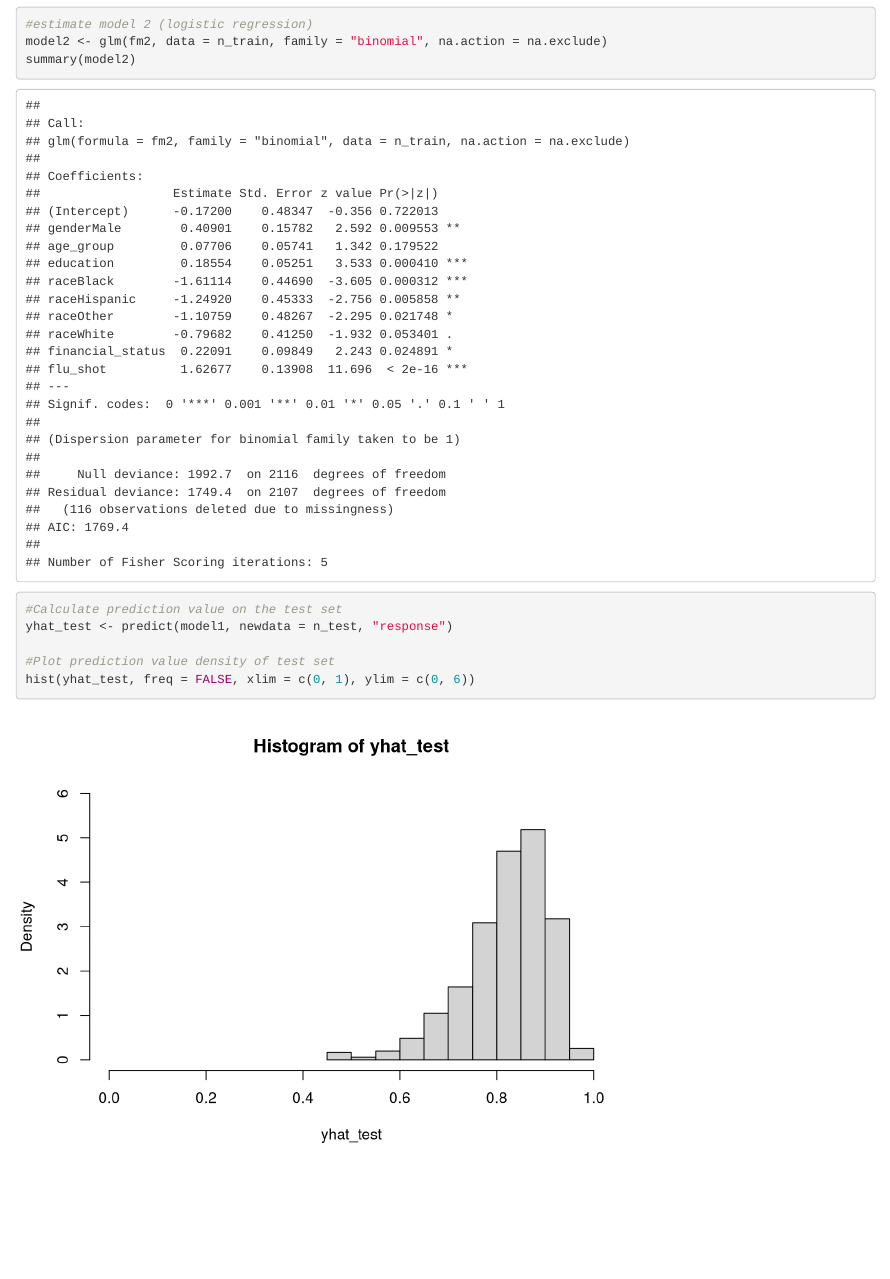
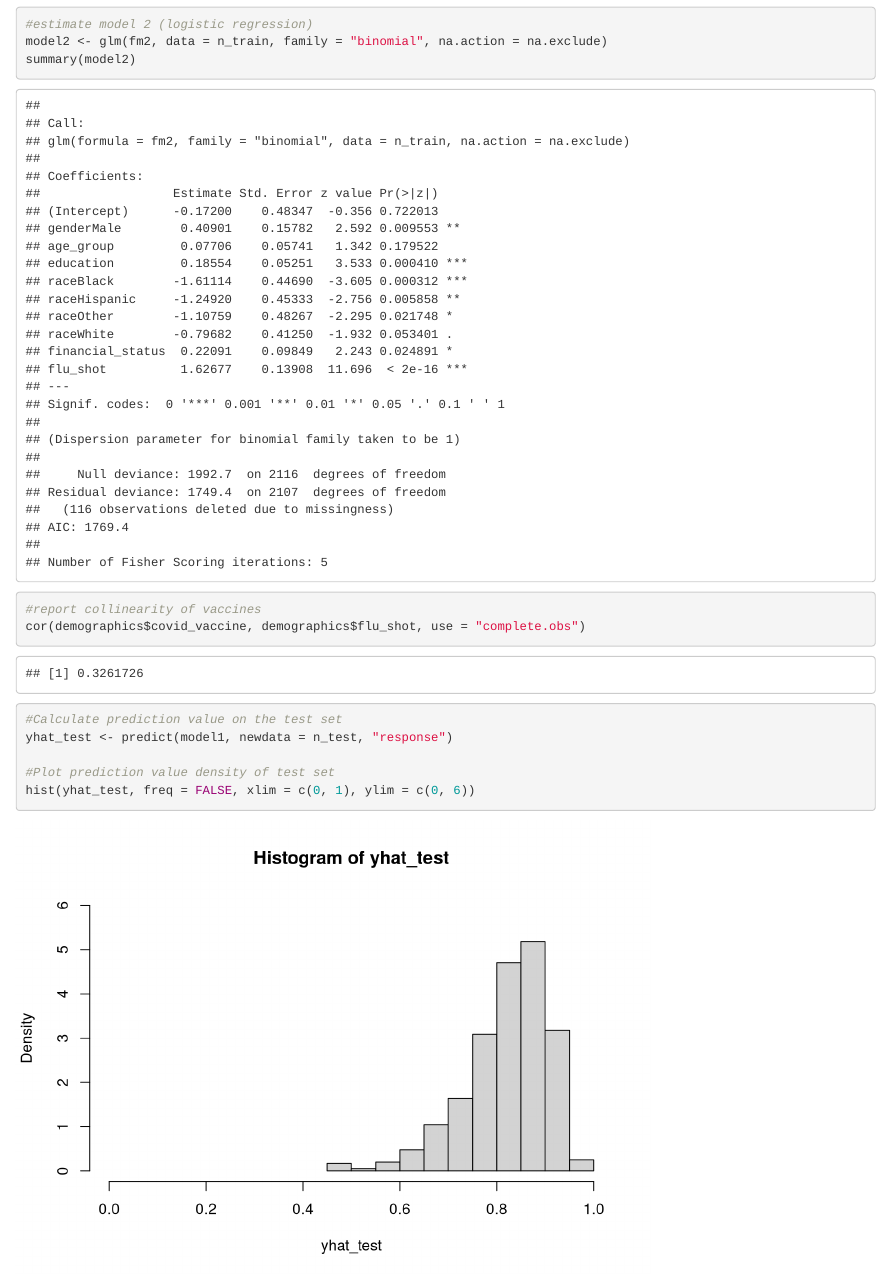
Before and after one commit to salomegarnier/US_vaccine_attitudes, an R Markdown document (modeling_v2.Rmd): the page in a window 1100 px wide, from 1430 px down. Rendered offline with R 4.5, knitr and Pandoc, with nearby package versions.

Commit message:
Update modeling_v2.Rmd

````diff
--- a/modeling_v2.Rmd
+++ b/modeling_v2.Rmd
@@ -57,6 +57,9 @@ summary(model1)
 model2 <- glm(fm2, data = n_train, family = "binomial", na.action = na.exclude)
 summary(model2)
 
+#report collinearity of vaccines
+cor(demographics$covid_vaccine, demographics$flu_shot, use = "complete.obs")
+
 ```
 
 ```{r prediction outcomes}
````
